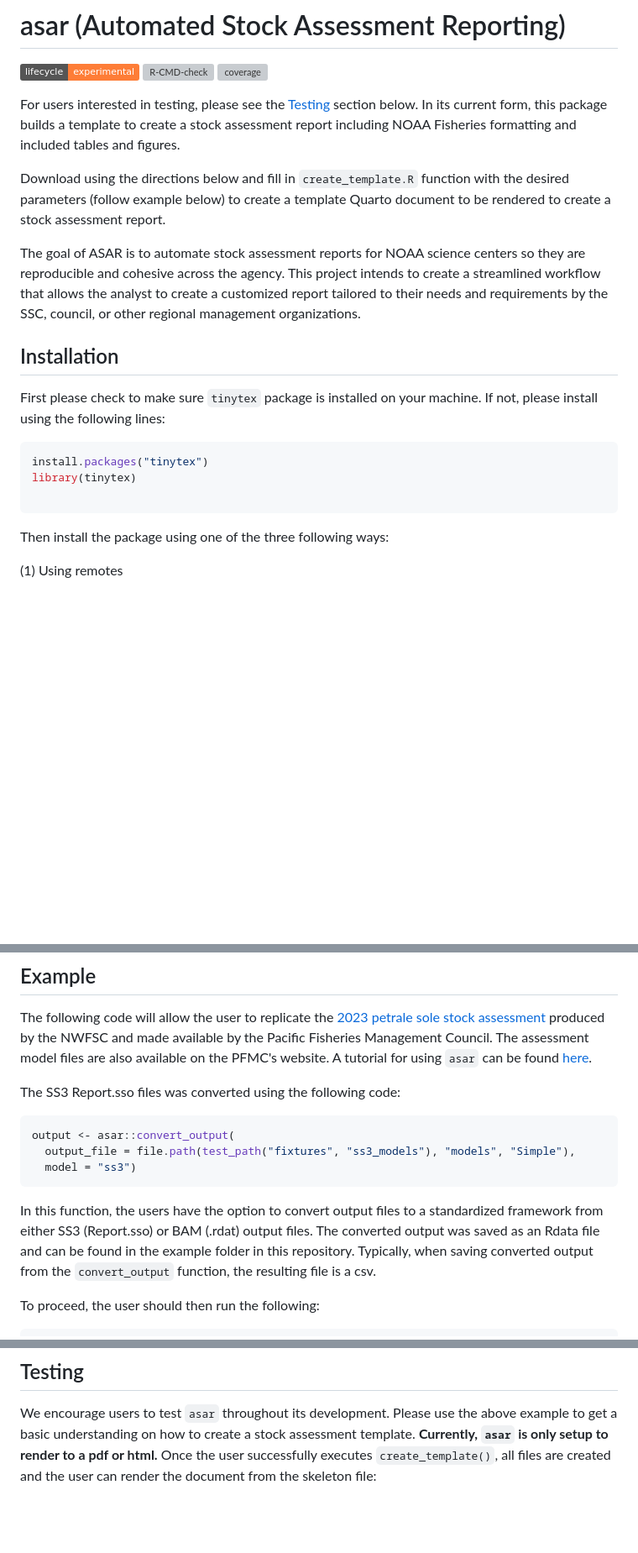
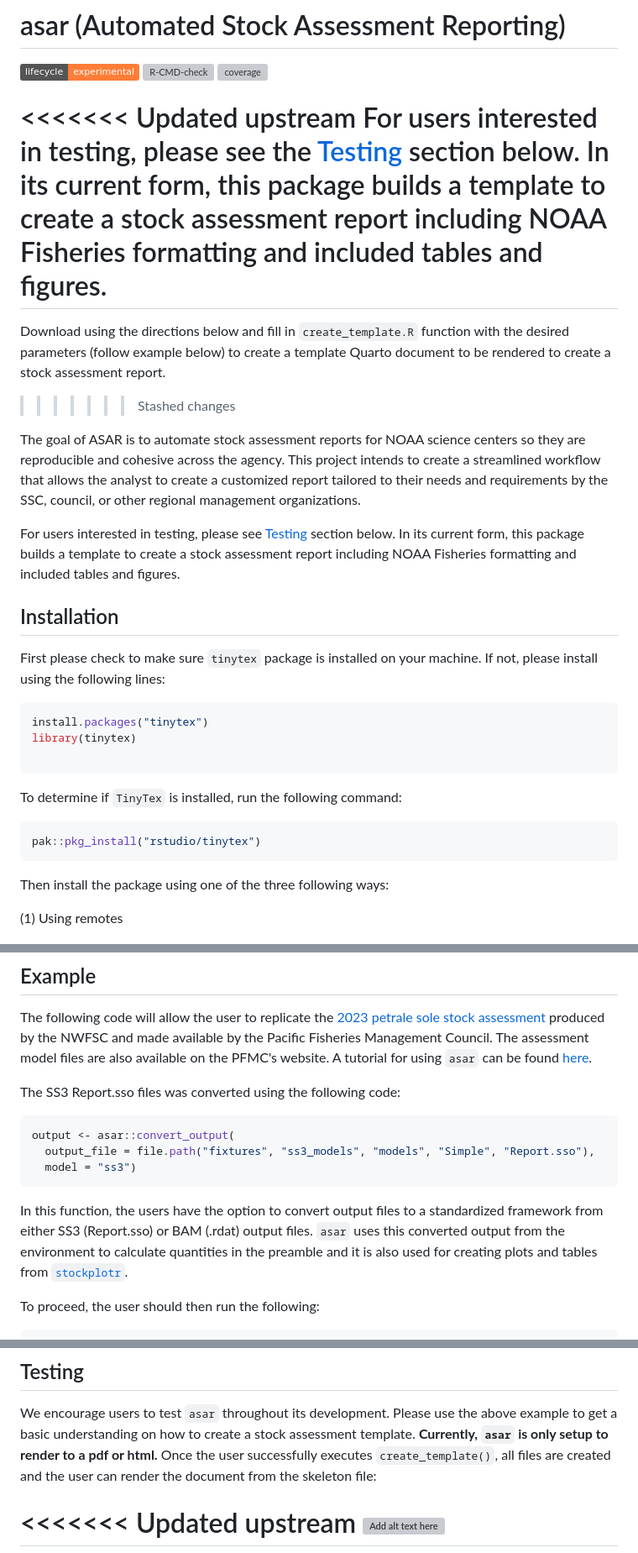
Before and after one commit to nmfs-ost/asar, a Markdown page: README.md, 3 parts joined by grey strips. Shown at 84% size. GitHub-like rendering; badges without logos; blank space fills up the shorter version; grey boxes are pictures that could not be loaded.

Commit message:
suggested changes by @sbreitbart-NOAA review

````diff
--- a/README.md
+++ b/README.md
@@ -5,12 +5,23 @@
 [![Lifecycle: experimental](https://img.shields.io/badge/lifecycle-experimental-orange.svg)](https://lifecycle.r-lib.org/articles/stages.html#experimental) [![R-CMD-check](https://github.com/nmfs-ost/asar/actions/workflows/call-r-cmd-check.yml/badge.svg)](https://github.com/nmfs-ost/asar/actions/workflows/call-r-cmd-check.yml) [![coverage](https://img.shields.io/endpoint?url=https://raw.githubusercontent.com/nmfs-ost/asar/refs/heads/badges/coverage-badge.json)](https://github.com/nmfs-ost/asar/tree/badges)
 <!-- badges: end -->
 
+<<<<<<< Updated upstream
 For users interested in testing, please see the [Testing](#-testing-section) section below. In its current form, this package builds a  template to create a stock assessment report including NOAA Fisheries formatting and included tables and figures.
+=======
+Download using the directions below and fill in `create_template.R` function with
+the desired parameters (follow example below) to create a template Quarto document
+to be rendered to create a stock assessment report.
+>>>>>>> Stashed changes
 
-Download using the directions below and fill in `create_template.R` function with the desired parameters (follow example below) to create a template Quarto document to be rendered to create a stock assessment report.
+The goal of ASAR is to automate stock assessment reports for NOAA science centers
+so they are reproducible and cohesive across the agency. This project intends
+to create a streamlined workflow that allows the analyst to create a customized
+report tailored to their needs and requirements by the SSC, council, or other
+regional management organizations.
 
-
-The goal of ASAR is to automate stock assessment reports for NOAA science centers so they are reproducible and cohesive across the agency. This project intends to create a streamlined workflow that allows the analyst to create a customized report tailored to their needs and requirements by the SSC, council, or other regional management organizations.
+For users interested in testing, please see [Testing](#-testing-section) section below.
+In its current form, this package builds a  template to create a stock assessment report
+including NOAA Fisheries formatting and included tables and figures.
 
 ## Installation
 
@@ -21,6 +32,13 @@ install.packages("tinytex")
 library(tinytex)
 
 ```
+
+To determine if `TinyTex` is installed, run the following command:
+
+```r
+pak::pkg_install("rstudio/tinytex")
+```
+
 Then install the package using one of the three following ways:
 
 (1) Using remotes
@@ -52,11 +70,14 @@ The SS3 Report.sso files was converted using the following code:
 
 ```r
 output <- asar::convert_output(
-  output_file = file.path(test_path("fixtures", "ss3_models"), "models", "Simple"),
+  output_file = file.path("fixtures", "ss3_models", "models", "Simple", "Report.sso"),
   model = "ss3")
 ```
 
-In this function, the users have the option to convert output files to a standardized framework from either SS3 (Report.sso) or BAM (.rdat) output files. The converted output was saved as an Rdata file and can be found in the example folder in this repository. Typically, when saving converted output from the `convert_output` function, the resulting file is a csv.
+In this function, the users have the option to convert output files to a standardized
+framework from either SS3 (Report.sso) or BAM (.rdat) output files. `asar` uses this
+converted output from the environment to calculate quantities in the preamble and
+it is also used for creating plots and tables from [`stockplotr`](https://github.com/nmfs-ost/stockplotr).
 
 To proceed, the user should then run the following:
 
@@ -83,4 +104,5 @@ Note: The output of this report is an example based on a real stock assessment.
 
 We encourage users to test `asar` throughout its development. Please use the above example to get a basic understanding on how to create a stock assessment template. **Currently, `asar` is only setup to render to a pdf or html.** Once the user successfully executes `create_template()`, all files are created and the user can render the document from the skeleton file:
 
+<<<<<<< Updated upstream
 ![***Add alt text here***](man/figures/example_pop-up.PNG)
````
Also changed, not shown: other parts of README.md (+4 -1 lines).
